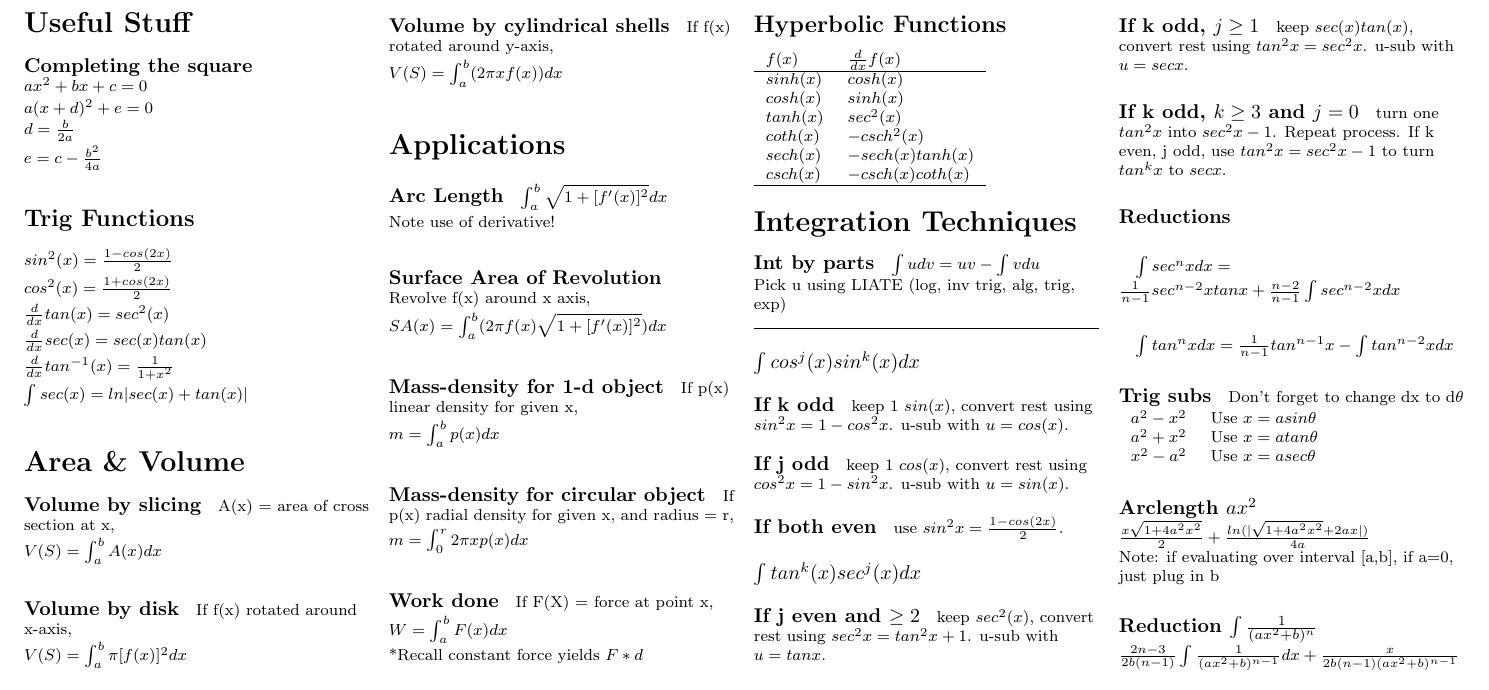
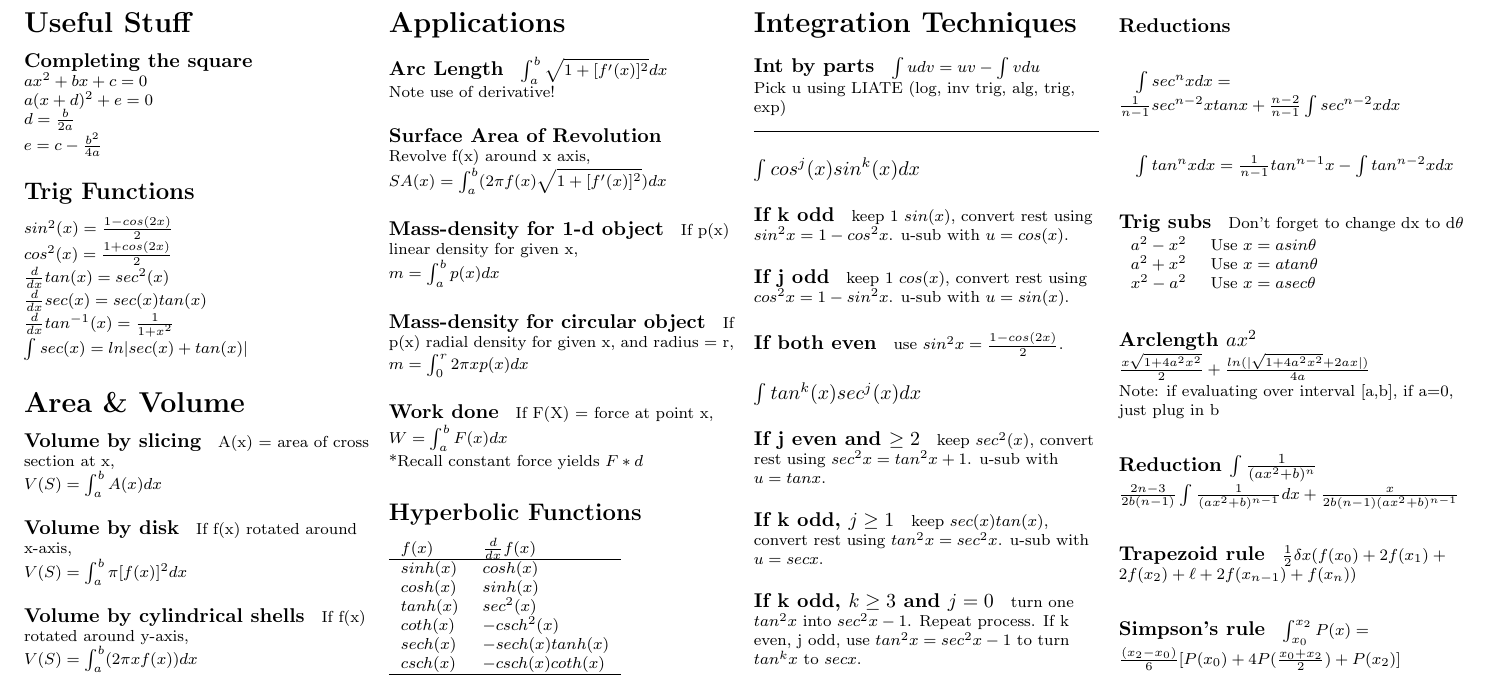
Before and after one commit to Shalmezad/MTH162-cheatsheet, a LaTeX document (cheatsheet.tex): part of the page, cut so that both start at the same text. Compiled offline with pdfLaTeX.

Commit message:
Added numerical methods of integration

```diff
--- a/cheatsheet.tex
+++ b/cheatsheet.tex
@@ -158,5 +158,11 @@ Note: if evaluating over interval [a,b], if a=0, just plug in b
 \paragraph{Reduction $\int \frac{1}{(ax^2+b)^n}$}
 $\frac{2n-3}{2b(n-1)} \int \frac{1}{(ax^2+b)^{n-1}}dx + \frac{x}{2b(n-1)(ax^2+b)^{n-1}}$
 
+\paragraph{Trapezoid rule}
+$\frac{1}{2}\delta x (f(x_{0}) + 2f(x_{1}) + 2f(x_{2}) + \ell + 2f(x_{n-1}) + f(x_{n}))$
+
+\paragraph{Simpson's rule}
+$\int_{x_0}^{x_2}P(x) = \frac{(x_2 - x_0)}{6}[P(x_0) + 4P(\frac{x_0 + x_2}{2}) + P(x_2)]$
+
 	\end{multicols}
 \end{document}
```
Also changed, not shown: cheatsheet.pdf.
